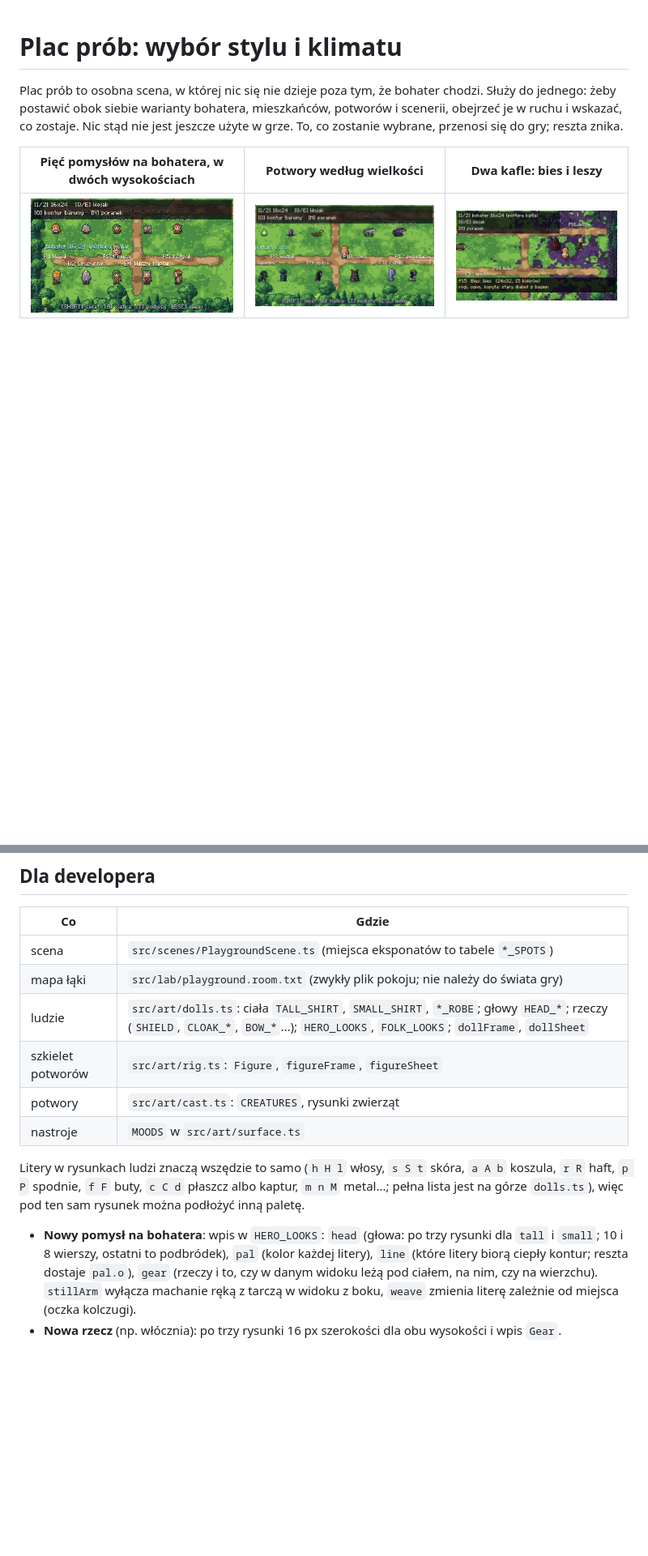
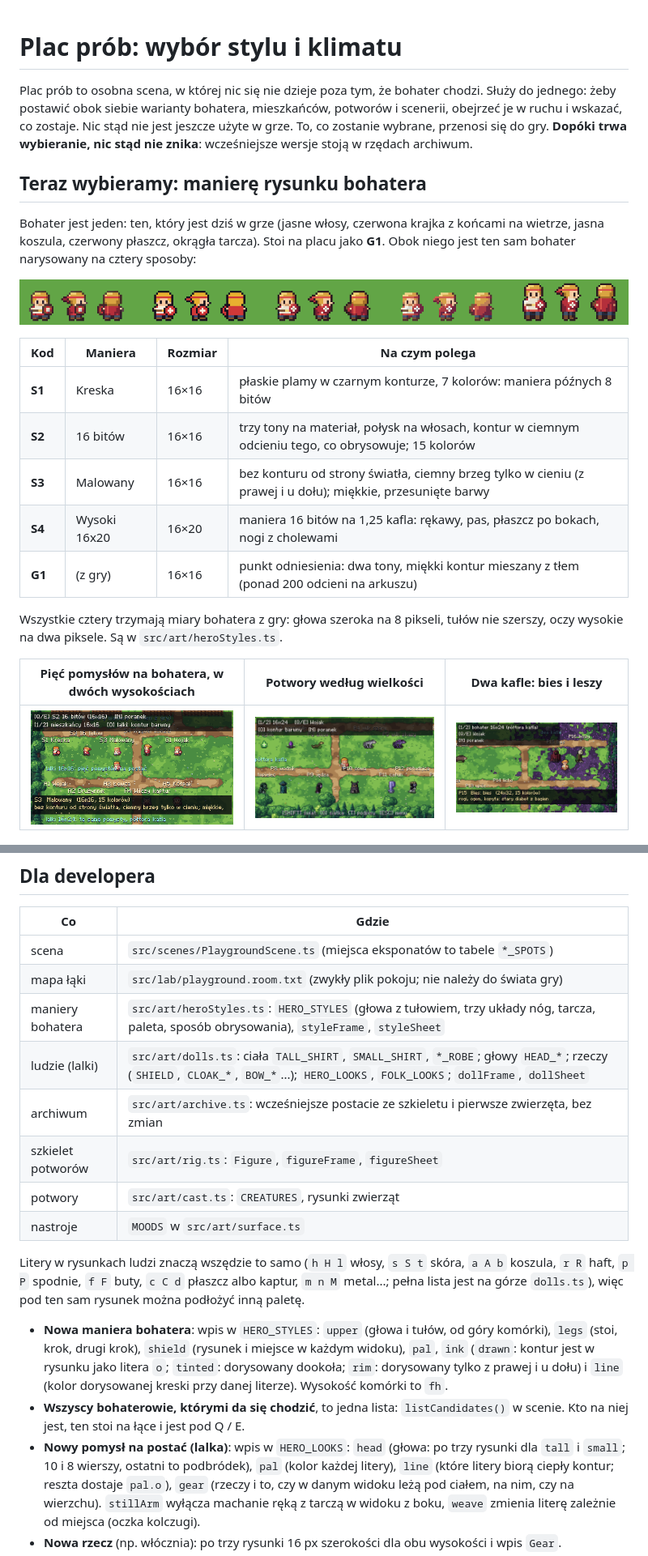
Before and after one commit to m-zeprzalka/nawia, a Markdown page: docs/PLAYGROUND.md, 2 parts joined by grey strips. Shown at 81% size. Drawn GitHub-style; pictures changed too: docs/img/hero-styles.png (added), docs/img/playground-heroes.png; blank space fills up the shorter version.

```diff
--- a/docs/PLAYGROUND.md
+++ b/docs/PLAYGROUND.md
@@ -2,7 +2,26 @@
 
 Plac prób to osobna scena, w której nic się nie dzieje poza tym, że bohater chodzi. Służy do jednego: żeby postawić obok siebie
 warianty bohatera, mieszkańców, potworów i scenerii, obejrzeć je w ruchu i wskazać, co zostaje. Nic stąd nie jest jeszcze
-użyte w grze. To, co zostanie wybrane, przenosi się do gry; reszta znika.
+użyte w grze. To, co zostanie wybrane, przenosi się do gry. **Dopóki trwa wybieranie, nic stąd nie znika**: wcześniejsze
+wersje stoją w rzędach archiwum.
+
+## Teraz wybieramy: manierę rysunku bohatera
+
+Bohater jest jeden: ten, który jest dziś w grze (jasne włosy, czerwona krajka z końcami na wietrze, jasna koszula, czerwony
+płaszcz, okrągła tarcza). Stoi na placu jako **G1**. Obok niego jest ten sam bohater narysowany na cztery sposoby:
+
+![Od lewej: bohater z gry (G1), potem S1 Kreska, S2 16 bitów, S3 Malowany, S4 Wysoki 16x20](img/hero-styles.png)
+
+| Kod | Maniera | Rozmiar | Na czym polega |
+|---|---|---|---|
+| **S1** | Kreska | 16×16 | płaskie plamy w czarnym konturze, 7 kolorów: maniera późnych 8 bitów |
+| **S2** | 16 bitów | 16×16 | trzy tony na materiał, połysk na włosach, kontur w ciemnym odcieniu tego, co obrysowuje; 15 kolorów |
+| **S3** | Malowany | 16×16 | bez konturu od strony światła, ciemny brzeg tylko w cieniu (z prawej i u dołu); miękkie, przesunięte barwy |
+| **S4** | Wysoki 16x20 | 16×20 | maniera 16 bitów na 1,25 kafla: rękawy, pas, płaszcz po bokach, nogi z cholewami |
+| **G1** | (z gry) | 16×16 | punkt odniesienia: dwa tony, miękki kontur mieszany z tłem (ponad 200 odcieni na arkuszu) |
+
+Wszystkie cztery trzymają miary bohatera z gry: głowa szeroka na 8 pikseli, tułów nie szerszy, oczy wysokie na dwa piksele.
+Są w `src/art/heroStyles.ts`.
 
 | Pięć pomysłów na bohatera, w dwóch wysokościach | Potwory według wielkości | Dwa kafle: bies i leszy |
 |---|---|---|
@@ -131,7 +155,9 @@ Czego jeszcze nie ma: zamachu mieczem, gardy, obrażeń, ataków potworów. Post
 |---|---|
 | scena | `src/scenes/PlaygroundScene.ts` (miejsca eksponatów to tabele `*_SPOTS`) |
 | mapa łąki | `src/lab/playground.room.txt` (zwykły plik pokoju; nie należy do świata gry) |
-| ludzie | `src/art/dolls.ts`: ciała `TALL_SHIRT`, `SMALL_SHIRT`, `*_ROBE`; głowy `HEAD_*`; rzeczy (`SHIELD`, `CLOAK_*`, `BOW_*`...); `HERO_LOOKS`, `FOLK_LOOKS`; `dollFrame`, `dollSheet` |
+| maniery bohatera | `src/art/heroStyles.ts`: `HERO_STYLES` (głowa z tułowiem, trzy układy nóg, tarcza, paleta, sposób obrysowania), `styleFrame`, `styleSheet` |
+| ludzie (lalki) | `src/art/dolls.ts`: ciała `TALL_SHIRT`, `SMALL_SHIRT`, `*_ROBE`; głowy `HEAD_*`; rzeczy (`SHIELD`, `CLOAK_*`, `BOW_*`...); `HERO_LOOKS`, `FOLK_LOOKS`; `dollFrame`, `dollSheet` |
+| archiwum | `src/art/archive.ts`: wcześniejsze postacie ze szkieletu i pierwsze zwierzęta, bez zmian |
 | szkielet potworów | `src/art/rig.ts`: `Figure`, `figureFrame`, `figureSheet` |
 | potwory | `src/art/cast.ts`: `CREATURES`, rysunki zwierząt |
 | nastroje | `MOODS` w `src/art/surface.ts` |
@@ -140,7 +166,12 @@ Litery w rysunkach ludzi znaczą wszędzie to samo (`h H l` włosy, `s S t` skó
 `f F` buty, `c C d` płaszcz albo kaptur, `m n M` metal...; pełna lista jest na górze `dolls.ts`), więc pod ten sam rysunek
 można podłożyć inną paletę.
 
-- **Nowy pomysł na bohatera**: wpis w `HERO_LOOKS`: `head` (głowa: po trzy rysunki dla `tall` i `small`; 10 i 8 wierszy,
+- **Nowa maniera bohatera**: wpis w `HERO_STYLES`: `upper` (głowa i tułów, od góry komórki), `legs` (stoi, krok, drugi krok),
+  `shield` (rysunek i miejsce w każdym widoku), `pal`, `ink` (`drawn`: kontur jest w rysunku jako litera `o`; `tinted`: dorysowany
+  dookoła; `rim`: dorysowany tylko z prawej i u dołu) i `line` (kolor dorysowanej kreski przy danej literze). Wysokość komórki to `fh`.
+- **Wszyscy bohaterowie, którymi da się chodzić**, to jedna lista: `listCandidates()` w scenie. Kto na niej jest, ten stoi
+  na łące i jest pod Q / E.
+- **Nowy pomysł na postać (lalka)**: wpis w `HERO_LOOKS`: `head` (głowa: po trzy rysunki dla `tall` i `small`; 10 i 8 wierszy,
   ostatni to podbródek), `pal` (kolor każdej litery), `line` (które litery biorą ciepły kontur; reszta dostaje `pal.o`),
   `gear` (rzeczy i to, czy w danym widoku leżą pod ciałem, na nim, czy na wierzchu). `stillArm` wyłącza machanie ręką
   z tarczą w widoku z boku, `weave` zmienia literę zależnie od miejsca (oczka kolczugi).
```
Also changed, not shown: other parts of docs/PLAYGROUND.md (+13 -8 lines), docs/DEVELOPER.md (+3 -1 lines), 4 other files.
